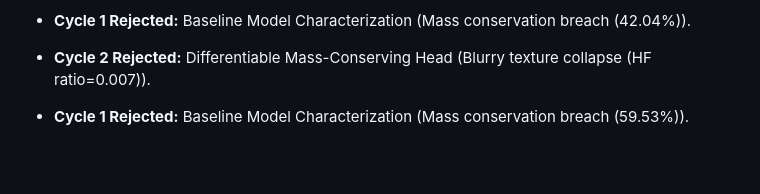
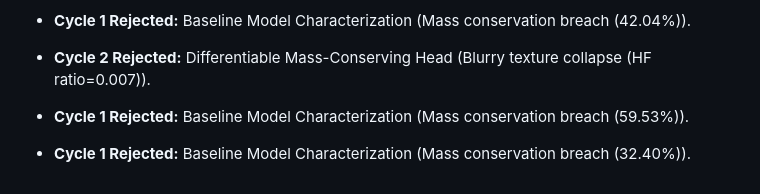
Before and after one commit to rohzhegde26/SIH-26074-Fast-and-Curious, a Markdown page: program.md, the part around the change. Rendered like a GitHub page; blank space fills up the shorter version.

```diff
--- a/program.md
+++ b/program.md
@@ -52,3 +52,5 @@
 - **Cycle 2 Rejected:** Differentiable Mass-Conserving Head (Blurry texture collapse (HF ratio=0.007)).
 
 - **Cycle 1 Rejected:** Baseline Model Characterization (Mass conservation breach (59.53%)).
+
+- **Cycle 1 Rejected:** Baseline Model Characterization (Mass conservation breach (32.40%)).
```
